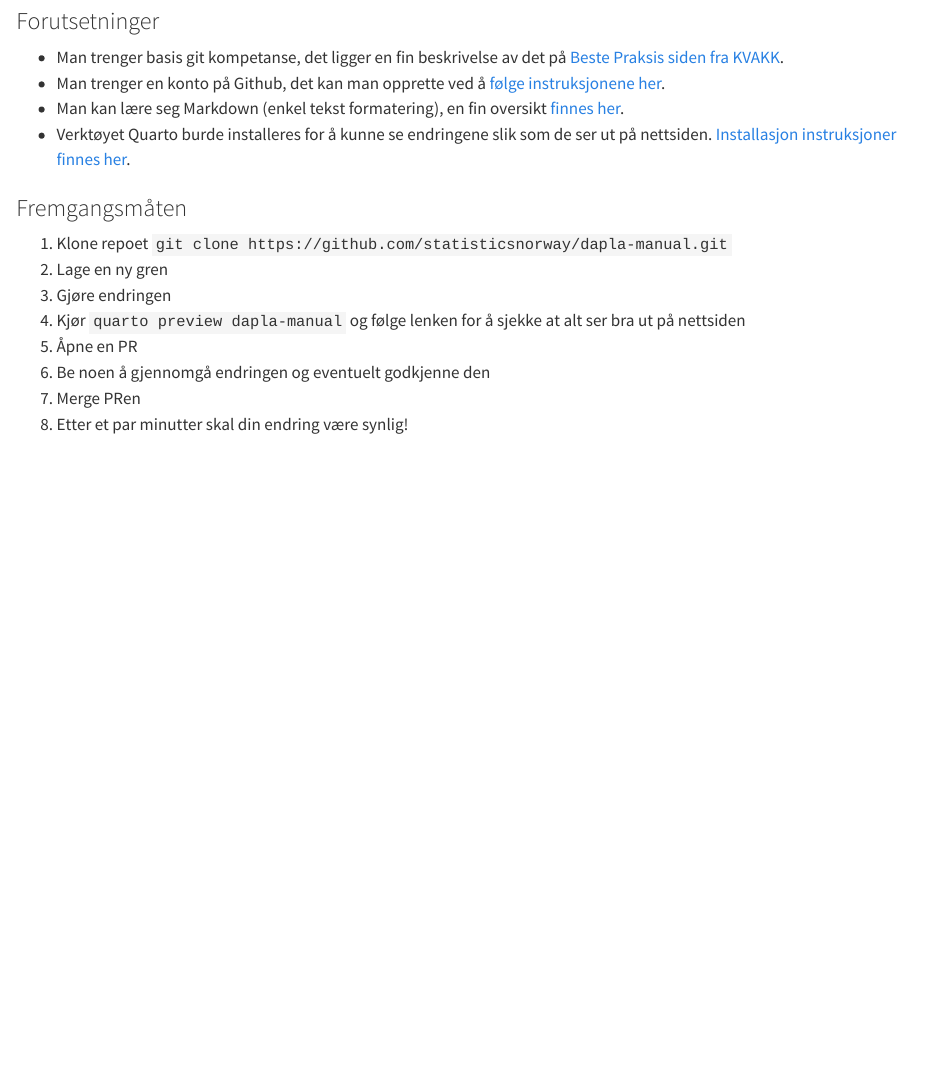
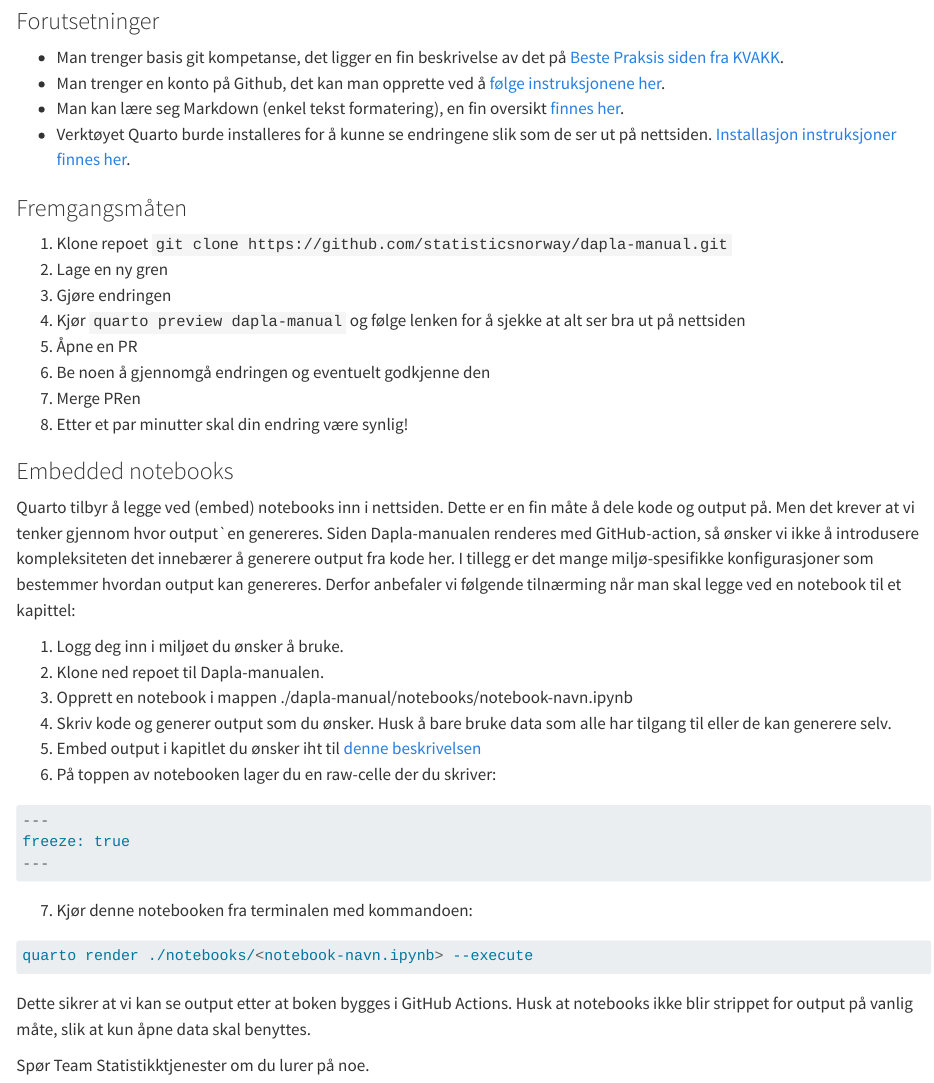
Before and after one commit to statisticsnorway/dapla-manual-legacy, a Quarto document (dapla-manual/index.qmd): the page in a window 1100 px wide, from 800 px down. Rendered offline with R 4.5, knitr and Pandoc in place of Quarto, with nearby package versions.

Commit message:
Added desc of how to use embedded notebooks

````diff
--- a/dapla-manual/index.qmd
+++ b/dapla-manual/index.qmd
@@ -37,3 +37,30 @@ Denne nettsiden er åpen og hvem som helst kan lese det som er skrevet her. Hold
 1. Be noen å gjennomgå endringen og eventuelt godkjenne den
 1. Merge PRen
 1. Etter et par minutter skal din endring være synlig!
+
+### Embedded notebooks
+
+Quarto tilbyr å legge ved (embed) notebooks inn i nettsiden. Dette er en fin måte å dele kode og output på. Men det krever at vi tenker gjennom hvor output`en genereres. Siden Dapla-manualen renderes med GitHub-action, så ønsker vi ikke å introdusere kompleksiteten det innebærer å generere output fra kode her. I tillegg er det mange miljø-spesifikke konfigurasjoner som bestemmer hvordan output kan genereres. Derfor anbefaler vi følgende tilnærming når man skal legge ved en notebook til et kapittel:
+
+1. Logg deg inn i miljøet du ønsker å bruke.
+2. Klone ned repoet til Dapla-manualen.
+3. Opprett en notebook i mappen ./dapla-manual/notebooks/notebook-navn.ipynb
+4. Skriv kode og generer output som du ønsker. Husk å bare bruke data som alle har tilgang til eller de kan generere selv.
+5. Embed output i kapitlet du ønsker iht til [denne beskrivelsen](https://quarto.org/docs/authoring/notebook-embed.html)
+6. På toppen av notebooken lager du en raw-celle der du skriver:
+
+```python
+---
+freeze: true
+---
+```
+
+7. Kjør denne notebooken fra terminalen med kommandoen:
+
+```bash
+quarto render ./notebooks/<notebook-navn.ipynb> --execute
+```
+
+Dette sikrer at vi kan se output etter at boken bygges i GitHub Actions. Husk at notebooks ikke blir strippet for output på vanlig måte, slik at kun åpne data skal benyttes.
+
+Spør Team Statistikktjenester om du lurer på noe.
````
